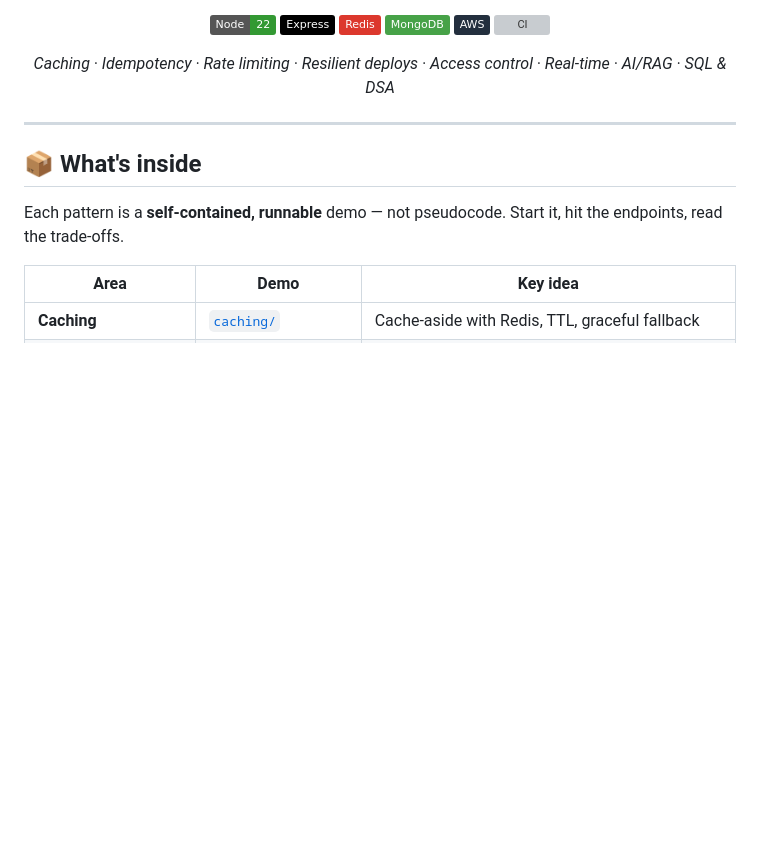
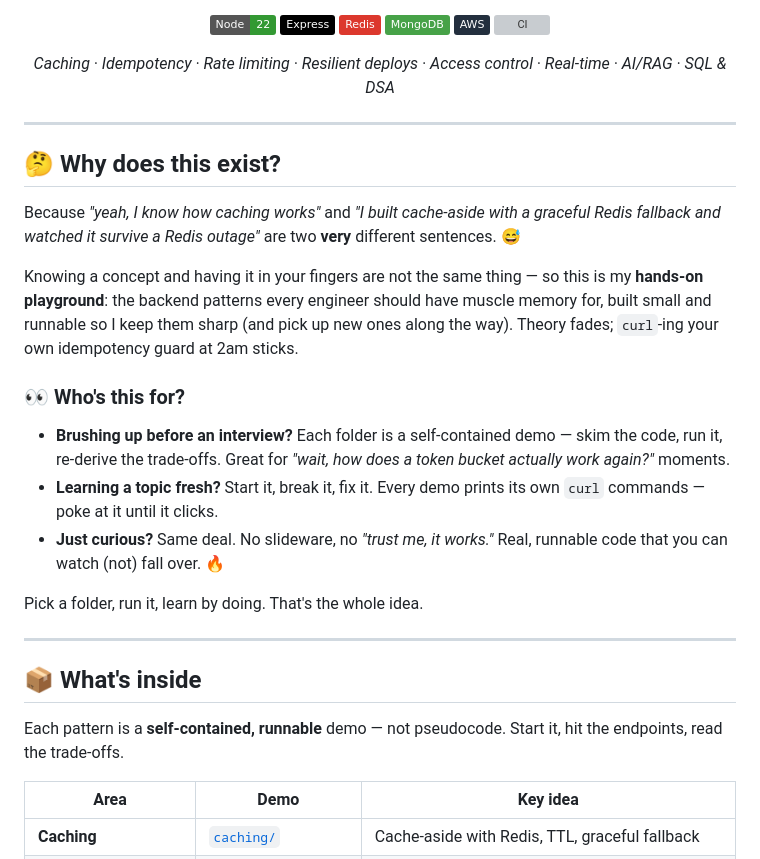
Before and after one commit to lakshan-jk/backend-mastery, a Markdown page: README.md, the part around the change. GitHub-like rendering; badges without logos; blank space fills up the shorter version; grey boxes are pictures that could not be loaded.

Commit message:
Add a fun 'why this exists' intro for learners and brush-ups

```diff
--- a/README.md
+++ b/README.md
@@ -14,6 +14,22 @@
 *Caching · Idempotency · Rate limiting · Resilient deploys · Access control · Real-time · AI/RAG · SQL & DSA*
 
 </div>
+
+---
+
+## 🤔 Why does this exist?
+
+Because *"yeah, I know how caching works"* and *"I built cache-aside with a graceful Redis fallback and watched it survive a Redis outage"* are two **very** different sentences. 😅
+
+Knowing a concept and having it in your fingers are not the same thing — so this is my **hands-on playground**: the backend patterns every engineer should have muscle memory for, built small and runnable so I keep them sharp (and pick up new ones along the way). Theory fades; `curl`-ing your own idempotency guard at 2am sticks.
+
+### 👀 Who's this for?
+
+- **Brushing up before an interview?** Each folder is a self-contained demo — skim the code, run it, re-derive the trade-offs. Great for *"wait, how does a token bucket actually work again?"* moments.
+- **Learning a topic fresh?** Start it, break it, fix it. Every demo prints its own `curl` commands — poke at it until it clicks.
+- **Just curious?** Same deal. No slideware, no *"trust me, it works."* Real, runnable code that you can watch (not) fall over. 🔥
+
+Pick a folder, run it, learn by doing. That's the whole idea.
 
 ---
 
```
